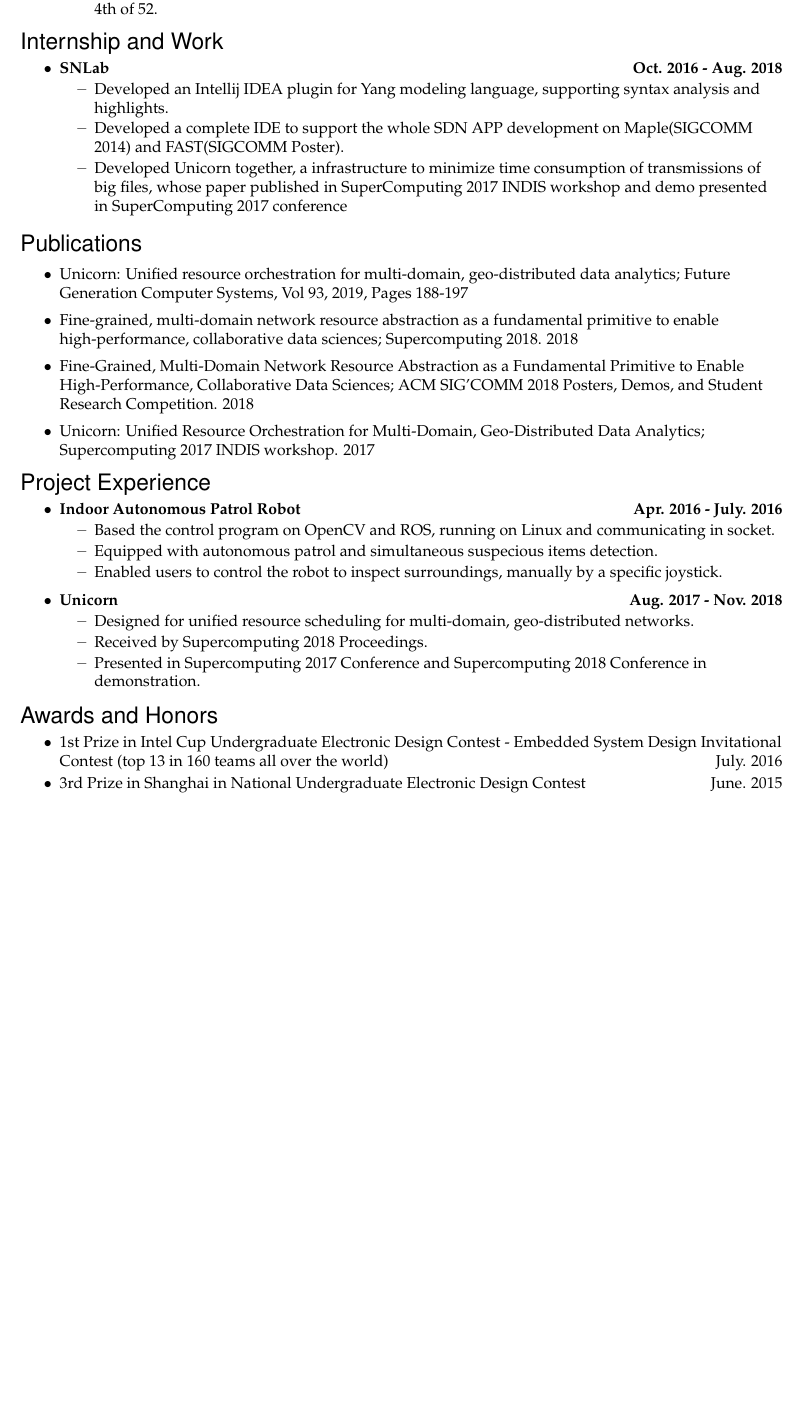
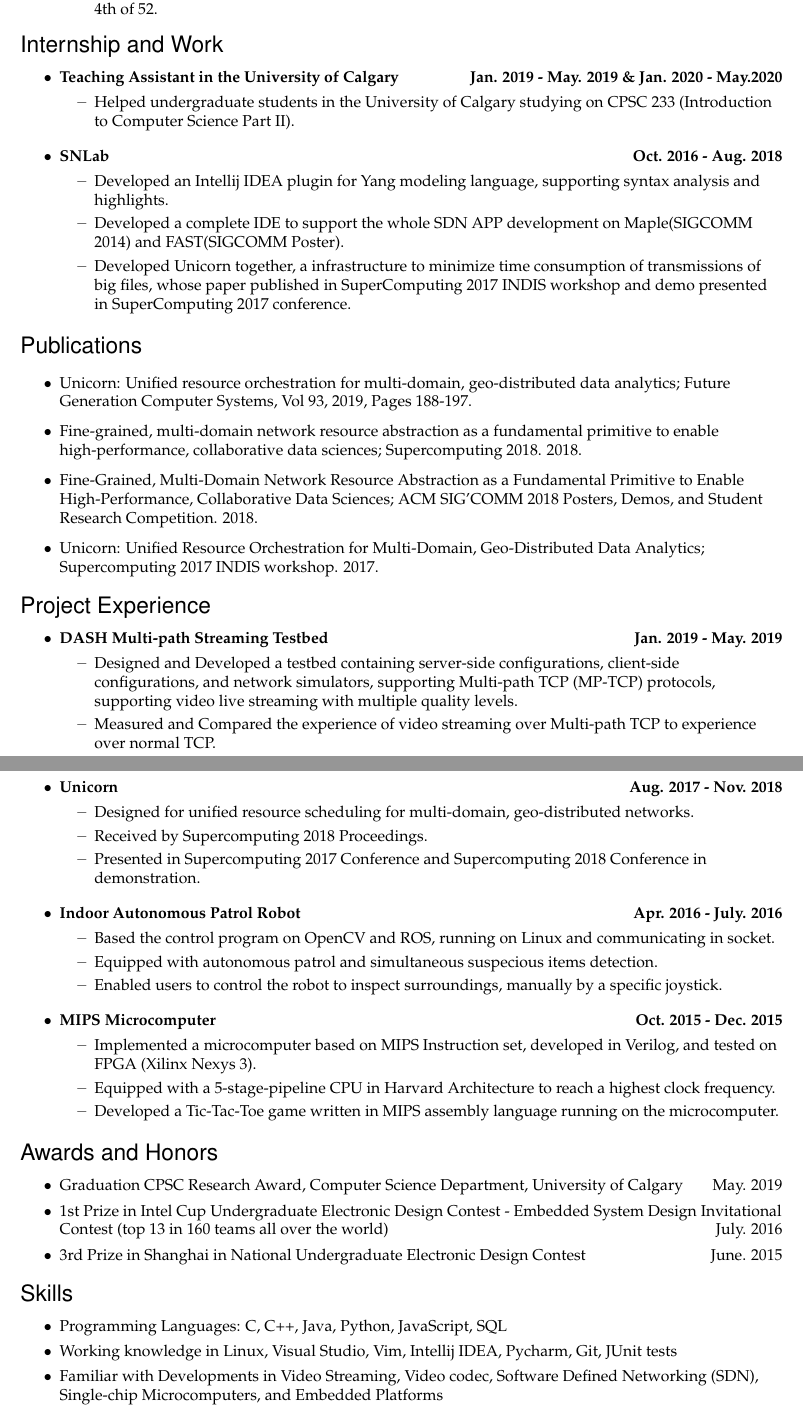
Before and after one commit to LovingYoung/CV, a LaTeX CV (CV.tex): part of the page before the commit and two parts of pages 1 and 2 of 2 after it, the two joined at a grey line, cut so that both start at the same text, the shorter picture padded with empty space. Compiled offline with pdfLaTeX.

Commit message:
Update
Signed-off-by: Y. Jace Liu <yang.jace.liu@linux.com>

```diff
--- a/CV.tex
+++ b/CV.tex
@@ -112,66 +113,83 @@
 
 
 \begin{ressection}{Internship and Work}
+  \begin{reslist}{Teaching Assistant in the University of Calgary \hfill Jan. 2019 - May. 2019 \& Jan. 2020 - May.2020}
+    \ressubitem{Helped undergraduate students in the University of
+      Calgary studying on CPSC 233 (Introduction to Computer Science Part II). }
+  \end{reslist}
 	\begin{reslist}{SNLab \hfill Oct. 2016 - Aug. 2018}
 		\ressubitem{Developed an Intellij IDEA plugin for Yang modeling language, supporting syntax analysis and highlights.}
         \ressubitem{Developed a complete IDE to support the whole SDN APP development on Maple(SIGCOMM 2014) and FAST(SIGCOMM Poster).}
-		\ressubitem{Developed Unicorn together, a infrastructure to minimize time consumption of transmissions of big files, whose paper published in SuperComputing 2017 INDIS workshop and demo presented in SuperComputing 2017 conference}
+		\ressubitem{Developed Unicorn together, a infrastructure to minimize time
+      consumption of transmissions of big files, whose paper published in
+      SuperComputing 2017 INDIS workshop and demo presented in SuperComputing
+      2017 conference. }
 	\end{reslist}
 \end{ressection}
 
 \begin{ressection}{Publications}
-	\ressubitem{Unicorn: Unified resource orchestration for multi-domain, geo-distributed data analytics; Future Generation Computer Systems, Vol 93, 2019, Pages 188-197}
-	\ressubitem{Fine-grained, multi-domain network resource abstraction as a fundamental primitive to enable high-performance, collaborative data sciences; Supercomputing 2018. 2018}
-	\ressubitem{Fine-Grained, Multi-Domain Network Resource Abstraction as a Fundamental Primitive to Enable High-Performance, Collaborative Data Sciences; ACM SIG’COMM 2018 Posters, Demos, and Student Research Competition. 2018}
-	\ressubitem{Unicorn: Unified Resource Orchestration for Multi-Domain, Geo-Distributed Data Analytics; Supercomputing 2017 INDIS workshop. 2017}
+	\ressubitem{Unicorn: Unified resource orchestration for multi-domain, geo-distributed data analytics; Future Generation Computer Systems, Vol 93, 2019, Pages 188-197.}
+	\ressubitem{Fine-grained, multi-domain network resource abstraction as a
+    fundamental primitive to enable high-performance, collaborative data
+    sciences; Supercomputing 2018. 2018. }
+	\ressubitem{Fine-Grained, Multi-Domain Network Resource Abstraction as a Fundamental Primitive to Enable High-Performance, Collaborative Data Sciences; ACM SIG’COMM 2018 Posters, Demos, and Student Research Competition. 2018.}
+	\ressubitem{Unicorn: Unified Resource Orchestration for Multi-Domain, Geo-Distributed Data Analytics; Supercomputing 2017 INDIS workshop. 2017.}
 \end{ressection}
 
 %%%%%%%%%%%%%%%%%%%%%%%%
 \begin{ressection}{Project Experience}
+  \begin{reslist}{DASH Multi-path Streaming Testbed \hfill Jan. 2019 - May. 2019}
+    \ressubitem{Designed and Developed a testbed containing server-side configurations,
+      client-side configurations, and network simulators, supporting Multi-path
+      TCP (MP-TCP) protocols, supporting video live streaming with multiple
+      quality levels.}
+    \ressubitem{Measured and Compared the experience of video streaming over
+      Multi-path TCP to experience over normal TCP.}
+  \end{reslist}
+	\begin{reslist}{Unicorn \hfill Aug. 2017 - Nov. 2018}
+		\ressubitem{Designed for unified resource scheduling for multi-domain, geo-distributed networks.}
+		\ressubitem{Received by Supercomputing 2018 Proceedings.}
+		\ressubitem{Presented in Supercomputing 2017 Conference and Supercomputing 2018 Conference in demonstration.}
+	\end{reslist}
 %	\begin{reslist}{Tic-tac-toe Artificial Intelligence \hfill July. 2015 - Oct. 2015}
 %		\ressubitem{Developed Graphical User Interface (front end) by Qt Quick 5, and back end by Python3.}
 %		\ressubitem{Connected front end and back end in C++ and controlled the logic of front end in Javascript.}
 %		\ressubitem{Applied game tree the main algorithm and used a valuation function to calculate the priority after comparing the result of each step.}
 %		\ressubitem{Optimized the program performance with $\alpha-\beta$ pruning algorithm.}
 %	\end{reslist}
-%	\begin{reslist}{MIPS Microcomputer \hfill Oct. 2015 - Dec. 2015}
-%		\ressubitem{Implemented a microcomputer based on MIPS Instruction set, developed in Verilog and tested on FPGA (Xilinx Nexys 3). }
-%		\ressubitem{Equipped with a 5-stage-pipeline CPU in Harvard Architecture to reach a highest clock frequency.}
-%		\ressubitem{Developed a Tic-Tac-Toe game written in MIPS assembly language running on the microcomputer.}
-%	\end{reslist}
 	\begin{reslist}{Indoor Autonomous Patrol Robot \hfill Apr. 2016 - July. 2016}
 		\ressubitem{Based the control program on OpenCV and ROS, running on Linux and communicating in socket.}
 		\ressubitem{Equipped with autonomous patrol and simultaneous suspecious items detection.}
 		\ressubitem{Enabled users to control the robot to inspect surroundings, manually by a specific joystick.}
 	\end{reslist}
+  \begin{reslist}{MIPS Microcomputer \hfill Oct. 2015 - Dec. 2015}
+  	\ressubitem{Implemented a microcomputer based on MIPS Instruction set,
+      developed in Verilog, and tested on FPGA (Xilinx Nexys 3). }
+  	\ressubitem{Equipped with a 5-stage-pipeline CPU in Harvard Architecture to reach a highest clock frequency.}
+  	\ressubitem{Developed a Tic-Tac-Toe game written in MIPS assembly language running on the microcomputer.}
+  \end{reslist}
 	% \begin{reslist}{SDN Visual Programming IDE \hfill Mar. 2017 - July. 2017}
 	% 	\ressubitem{Based on a browser-based IDE, running in Docker, accessed from anywhere in any browser.}
 	% 	\ressubitem{With design of the first SDN visual programming model in the world.}
 	% 	\ressubitem{With design of the first extensible, strong typed visual programming langauge.}
 	% 	\ressubitem{Deployed in Caltech LHC/CMS testbed.}
 	% \end{reslist}
-	\begin{reslist}{Unicorn \hfill Aug. 2017 - Nov. 2018}
-		\ressubitem{Designed for unified resource scheduling for multi-domain, geo-distributed networks.}
-		\ressubitem{Received by Supercomputing 2018 Proceedings.}
-		\ressubitem{Presented in Supercomputing 2017 Conference and Supercomputing 2018 Conference in demonstration.}
-	\end{reslist}
 \end{ressection}
 
-%%%%%%%%%%%%%%%%%%%%%%%%
-
-% \begin{ressection}{Skills}
-% 	\resitem{Programming Languages: C, C++, C$^\sharp$, Java, Python, JavaScript, SQL}
-% 	\resitem{Working knowledge in Linux, Visual Studio, Vim, Intellij IDEA, Git}
-% 	\resitem{Familiar with Developments in Single-chip Microcomputers, Embedded Platforms and Software Defined Networking(SDN)}
-% \end{ressection}
-
-%%%%%%%%%%%%%%%%%%%%%%%%
-
-
-
 \begin{ressection}{Awards and Honors}
+  \resitem{Graduation CPSC Research Award, Computer Science Department,
+    University of Calgary \hfill May. 2019}
 	\resitem{1st Prize in Intel Cup Undergraduate Electronic Design Contest - Embedded System Design Invitational Contest (top 13 in 160 teams all over the world) \hfill July. 2016}
 	\resitem{3rd Prize in Shanghai in National Undergraduate Electronic Design Contest \hfill {June. 2015}}
 \end{ressection}
 
+\begin{ressection}{Skills}
+	\resitem{Programming Languages: C, C++, Java, Python, JavaScript, SQL}
+  \resitem{Working knowledge in Linux, Visual Studio, Vim, Intellij IDEA,
+    Pycharm, Git, JUnit tests}
+  \resitem{Familiar with Developments in Video Streaming, Video codec, Software
+    Defined Networking (SDN), Single-chip Microcomputers, and Embedded
+    Platforms}
+\end{ressection}
+
 \end{document}
```
Also changed, not shown: CV.tex (3 more changed lines).
